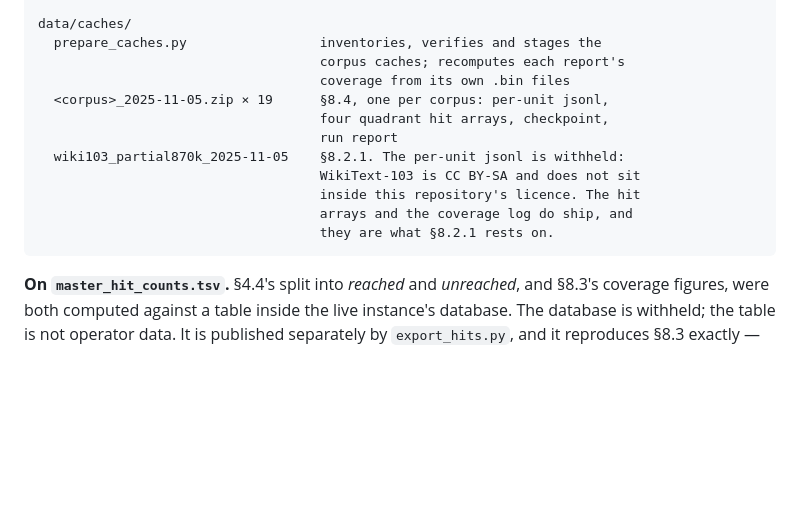
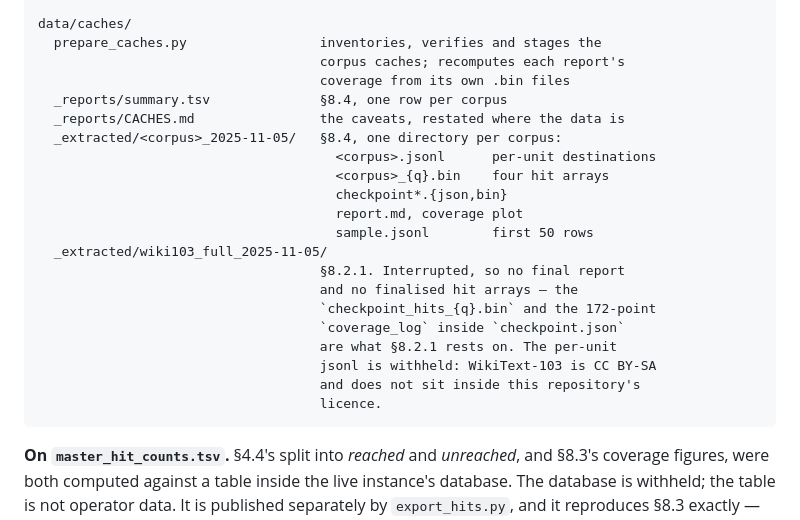
Before and after one commit to ursadropsus/znou, a Markdown page: SPEC.md, the part around the change. Rendered like a GitHub page; blank space fills up the shorter version.

Commit message:
updated spec/manifest
Fixed a few issues regarding spec/manifest references to files recently uploaded as well as some lingering issues, flagged a few outstanding ones too.

````diff
--- a/SPEC.md
+++ b/SPEC.md
@@ -1699,14 +1699,23 @@ data/caches/
   prepare_caches.py                 inventories, verifies and stages the
                                     corpus caches; recomputes each report's
                                     coverage from its own .bin files
-  <corpus>_2025-11-05.zip × 19      §8.4, one per corpus: per-unit jsonl,
-                                    four quadrant hit arrays, checkpoint,
-                                    run report
-  wiki103_partial870k_2025-11-05    §8.2.1. The per-unit jsonl is withheld:
-                                    WikiText-103 is CC BY-SA and does not sit
-                                    inside this repository's licence. The hit
-                                    arrays and the coverage log do ship, and
-                                    they are what §8.2.1 rests on.
+  _reports/summary.tsv              §8.4, one row per corpus
+  _reports/CACHES.md                the caveats, restated where the data is
+  _extracted/<corpus>_2025-11-05/   §8.4, one directory per corpus:
+                                      <corpus>.jsonl      per-unit destinations
+                                      <corpus>_{q}.bin    four hit arrays
+                                      checkpoint*.{json,bin}
+                                      report.md, coverage plot
+                                      sample.jsonl        first 50 rows
+  _extracted/wiki103_full_2025-11-05/
+                                    §8.2.1. Interrupted, so no final report
+                                    and no finalised hit arrays — the
+                                    `checkpoint_hits_{q}.bin` and the 172-point
+                                    `coverage_log` inside `checkpoint.json`
+                                    are what §8.2.1 rests on. The per-unit
+                                    jsonl is withheld: WikiText-103 is CC BY-SA
+                                    and does not sit inside this repository's
+                                    licence.
 ```
 
 **On `master_hit_counts.tsv`.** §4.4's split into *reached* and *unreached*,
````
Also changed, not shown: MANIFEST.md (+7 -4 lines).
